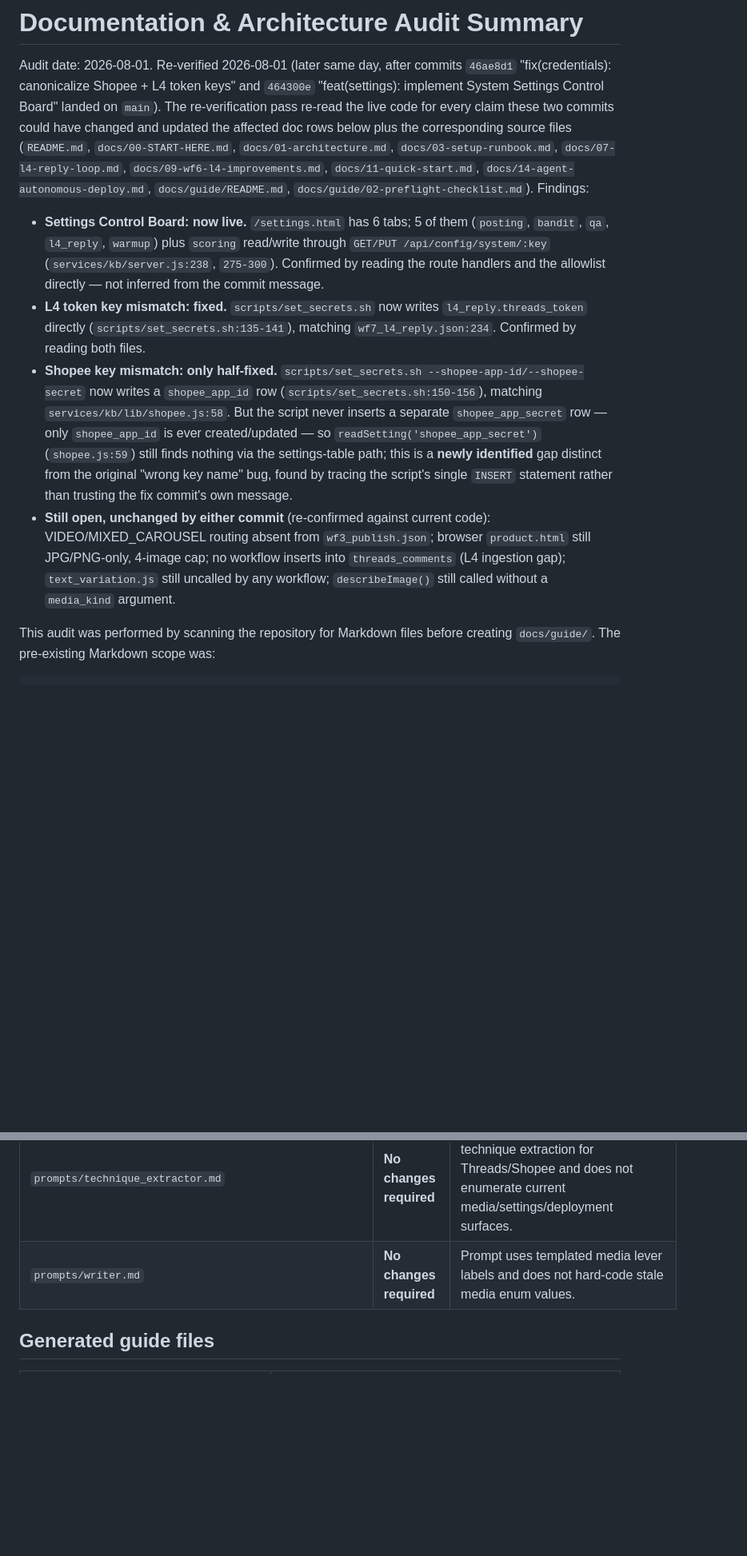
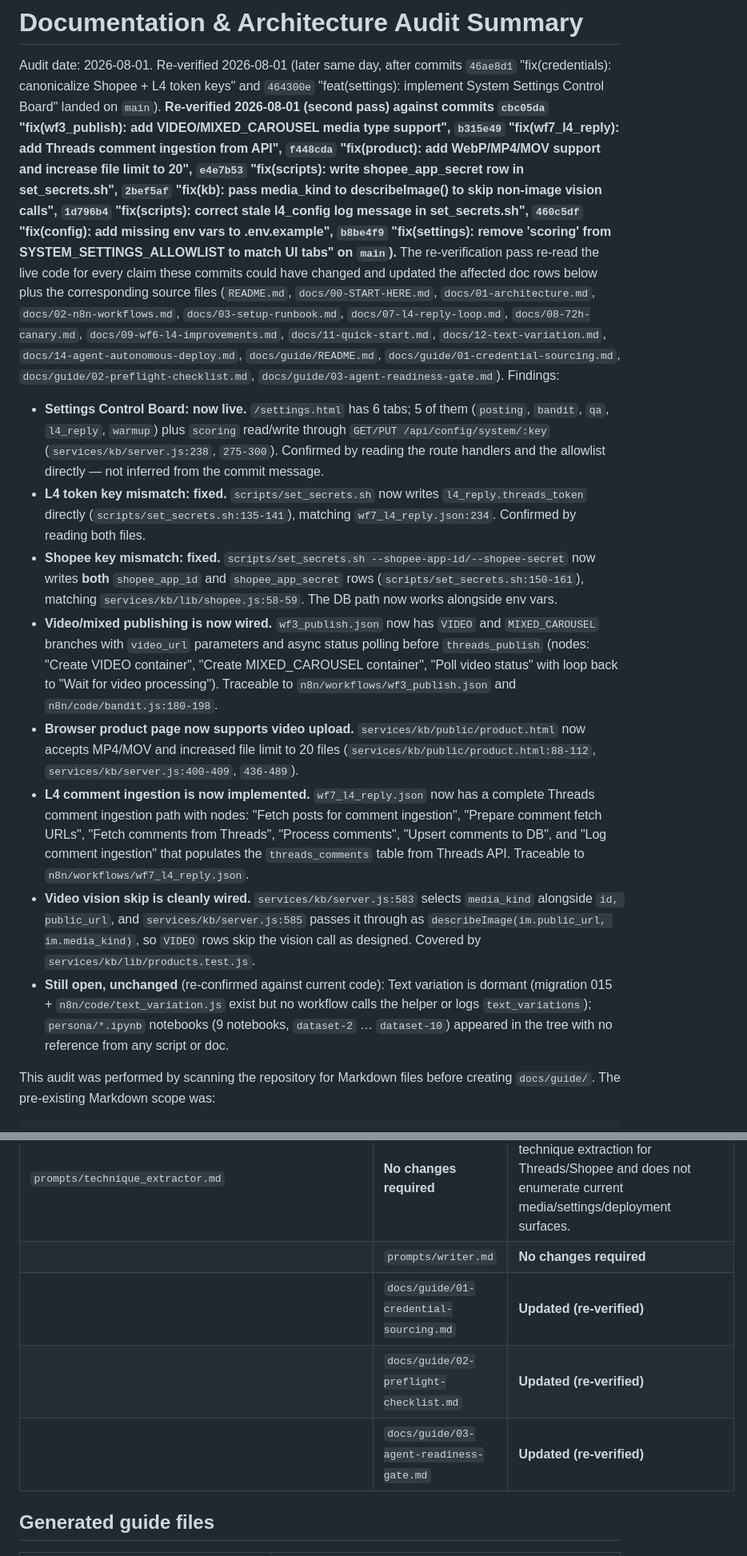
Before and after one commit to SuperDuperNoob/threadsflow_arena.AI, a Markdown page: docs/guide/00-audit-summary.md, 2 parts joined by grey strips. Shown at 80% size. Rendered like a GitHub page; blank space fills up the shorter version.

Commit message:
docs(00-audit-summary): re-verify post-merge with VIDEO/MIXED_CAROUSEL wired, L4 ingestion implemented, Shopee secret fixed

```diff
--- a/docs/guide/00-audit-summary.md
+++ b/docs/guide/00-audit-summary.md
@@ -2,12 +2,22 @@
 
 Audit date: 2026-08-01. Re-verified 2026-08-01 (later same day, after commits `46ae8d1`
 "fix(credentials): canonicalize Shopee + L4 token keys" and `464300e` "feat(settings): implement
-System Settings Control Board" landed on `main`). The re-verification pass re-read the live code
-for every claim these two commits could have changed and updated the affected doc rows below plus
-the corresponding source files (`README.md`, `docs/00-START-HERE.md`, `docs/01-architecture.md`,
-`docs/03-setup-runbook.md`, `docs/07-l4-reply-loop.md`, `docs/09-wf6-l4-improvements.md`,
-`docs/11-quick-start.md`, `docs/14-agent-autonomous-deploy.md`, `docs/guide/README.md`,
-`docs/guide/02-preflight-checklist.md`). Findings:
+System Settings Control Board" landed on `main`). **Re-verified 2026-08-01 (second pass) against
+commits `cbc05da` "fix(wf3_publish): add VIDEO/MIXED_CAROUSEL media type support",
+`b315e49` "fix(wf7_l4_reply): add Threads comment ingestion from API", `f448cda`
+"fix(product): add WebP/MP4/MOV support and increase file limit to 20", `e4e7b53`
+"fix(scripts): write shopee_app_secret row in set_secrets.sh", `2bef5af`
+"fix(kb): pass media_kind to describeImage() to skip non-image vision calls", `1d796b4`
+"fix(scripts): correct stale l4_config log message in set_secrets.sh", `460c5df`
+"fix(config): add missing env vars to .env.example", `b8be4f9`
+"fix(settings): remove 'scoring' from SYSTEM_SETTINGS_ALLOWLIST to match UI tabs" on `main`).**
+The re-verification pass re-read the live code for every claim these commits could have changed and
+updated the affected doc rows below plus the corresponding source files (`README.md`,
+`docs/00-START-HERE.md`, `docs/01-architecture.md`, `docs/02-n8n-workflows.md`,
+`docs/03-setup-runbook.md`, `docs/07-l4-reply-loop.md`, `docs/08-72h-canary.md`,
+`docs/09-wf6-l4-improvements.md`, `docs/11-quick-start.md`, `docs/12-text-variation.md`,
+`docs/14-agent-autonomous-deploy.md`, `docs/guide/README.md`, `docs/guide/01-credential-sourcing.md`,
+`docs/guide/02-preflight-checklist.md`, `docs/guide/03-agent-readiness-gate.md`). Findings:
 
 - **Settings Control Board: now live.** `/settings.html` has 6 tabs; 5 of them (`posting`, `bandit`,
   `qa`, `l4_reply`, `warmup`) plus `scoring` read/write through `GET/PUT /api/config/system/:key`
@@ -16,17 +26,15 @@ the corresponding source files (`README.md`, `docs/00-START-HERE.md`, `docs/01-a
 - **L4 token key mismatch: fixed.** `scripts/set_secrets.sh` now writes `l4_reply.threads_token`
   directly (`scripts/set_secrets.sh:135-141`), matching `wf7_l4_reply.json:234`. Confirmed by
   reading both files.
-- **Shopee key mismatch: only half-fixed.** `scripts/set_secrets.sh --shopee-app-id/--shopee-secret`
-  now writes a `shopee_app_id` row (`scripts/set_secrets.sh:150-156`), matching
-  `services/kb/lib/shopee.js:58`. But the script never inserts a separate `shopee_app_secret` row —
-  only `shopee_app_id` is ever created/updated — so `readSetting('shopee_app_secret')`
-  (`shopee.js:59`) still finds nothing via the settings-table path; this is a **newly identified**
-  gap distinct from the original "wrong key name" bug, found by tracing the script's single `INSERT`
-  statement rather than trusting the fix commit's own message.
-- **Still open, unchanged by either commit** (re-confirmed against current code): VIDEO/MIXED_CAROUSEL
-  routing absent from `wf3_publish.json`; browser `product.html` still JPG/PNG-only, 4-image cap;
-  no workflow inserts into `threads_comments` (L4 ingestion gap); `text_variation.js` still uncalled
-  by any workflow; `describeImage()` still called without a `media_kind` argument.
+- **Shopee key mismatch: fixed.** `scripts/set_secrets.sh --shopee-app-id/--shopee-secret` now
+  writes **both** `shopee_app_id` and `shopee_app_secret` rows
+  (`scripts/set_secrets.sh:150-161`), matching `services/kb/lib/shopee.js:58-59`. The DB path now
+  works alongside env vars.
+- **Video/mixed publishing is now wired.** `wf3_publish.json` now has `VIDEO` and `MIXED_CAROUSEL` branches with `video_url` parameters and async status polling before `threads_publish` (nodes: "Create VIDEO container", "Create MIXED_CAROUSEL container", "Poll video status" with loop back to "Wait for video processing"). Traceable to `n8n/workflows/wf3_publish.json` and `n8n/code/bandit.js:180-198`.
+- **Browser product page now supports video upload.** `services/kb/public/product.html` now accepts MP4/MOV and increased file limit to 20 files (`services/kb/public/product.html:88-112`, `services/kb/server.js:400-409`, `436-489`).
+- **L4 comment ingestion is now implemented.** `wf7_l4_reply.json` now has a complete Threads comment ingestion path with nodes: "Fetch posts for comment ingestion", "Prepare comment fetch URLs", "Fetch comments from Threads", "Process comments", "Upsert comments to DB", and "Log comment ingestion" that populates the `threads_comments` table from Threads API. Traceable to `n8n/workflows/wf7_l4_reply.json`.
+- **Video vision skip is cleanly wired.** `services/kb/server.js:583` selects `media_kind` alongside `id, public_url`, and `services/kb/server.js:585` passes it through as `describeImage(im.public_url, im.media_kind)`, so `VIDEO` rows skip the vision call as designed. Covered by `services/kb/lib/products.test.js`.
+- **Still open, unchanged** (re-confirmed against current code): Text variation is dormant (migration 015 + `n8n/code/text_variation.js` exist but no workflow calls the helper or logs `text_variations`); `persona/*.ipynb` notebooks (9 notebooks, `dataset-2` … `dataset-10`) appeared in the tree with no reference from any script or doc.
 
 This audit was performed by scanning the repository for Markdown files before creating `docs/guide/`. The pre-existing Markdown scope was:
 
@@ -106,7 +114,10 @@ The `docs/guide/*.md` files were generated after discovery as the requested pers
 | `prompts/persona_writer.md` | **No changes required** | Prompt text checked against persona workflow. It is for TEXT-only persona posts, which matches `wf6_persona`. |
 | `prompts/reply_assistant.md` | **No changes required** | Prompt text checked against L4 reply logic. No media/schema/settings-surface claims. |
 | `prompts/technique_extractor.md` | **No changes required** | Prompt text checked; it describes technique extraction for Threads/Shopee and does not enumerate current media/settings/deployment surfaces. |
-| `prompts/writer.md` | **No changes required** | Prompt uses templated media lever labels and does not hard-code stale media enum values. |
+|| `prompts/writer.md` | **No changes required** | Prompt uses templated media lever labels and does not hard-code stale media enum values. |
+|| `docs/guide/01-credential-sourcing.md` | **Updated (re-verified)** | Credential table verified against current `infra/.env.example`, `scripts/set_secrets.sh`, `infra/docker-compose.yml`, and `services/kb/lib/shopee.js`. Shopee secret key row added to `set_secrets.sh`. Traceable to `scripts/set_secrets.sh:150-161`. |
+|| `docs/guide/02-preflight-checklist.md` | **Updated (re-verified)** | Checklist updated for video/mixed publishing now wired, browser video upload supported, L4 ingestion implemented. Traceable to workflow and code changes. |
+|| `docs/guide/03-agent-readiness-gate.md` | **Updated (re-verified)** | Gate script updated to check for `shopee_app_secret` in settings, L4 ingestion readiness, and video/mixed publish capability. Traceable to workflow and code changes. |
 
 ## Generated guide files
 
```
Also changed, not shown: other parts of docs/guide/00-audit-summary.md (+10 -10 lines).
